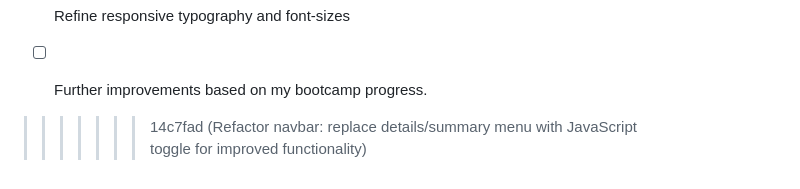
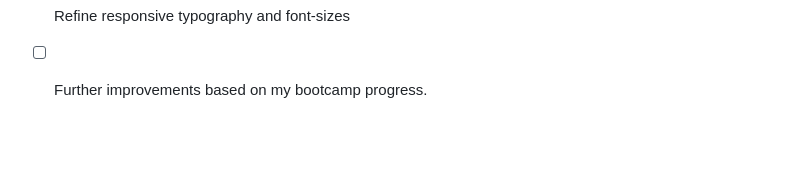
Before and after one commit to ycy90/finance-landing-page, a Markdown page: README.md, the part around the change. Rendered like a GitHub page; blank space fills up the shorter version.

Commit message:
removed mistyped progress

```diff
--- a/README.md
+++ b/README.md
@@ -89,4 +89,3 @@ This project will continue to evolve as I advance through my bootcamp, with new
 - [ ] Optimize images and performance.
 - [ ] Refine responsive typography and font-sizes
 - [ ] Further improvements based on my bootcamp progress.
->>>>>>> 14c7fad (Refactor navbar: replace details/summary menu with JavaScript toggle for improved functionality)
```
